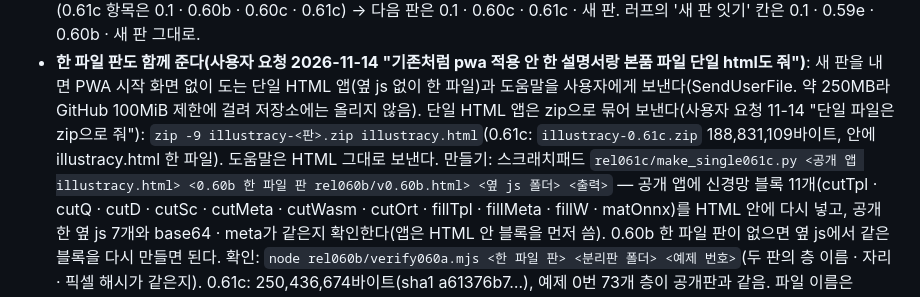
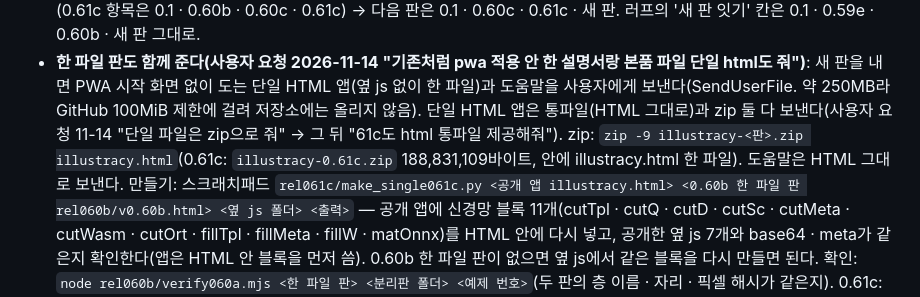
Before and after one commit to Velvitty/Illustracy, a Markdown page: CLAUDE.md, the part around the change. Rendered like a GitHub page.

Commit message:
작업 메모: 한 파일 판은 통파일(HTML)과 zip 둘 다 보냄(사용자 요청)
Co-Authored-By: Claude <noreply@anthropic.com>
Claude-Session: https://claude.ai/code/session_01LY8nizercnN4BNH1q2YDE4

```diff
--- a/CLAUDE.md
+++ b/CLAUDE.md
@@ -98,7 +98,7 @@
   러프 맞대기(Fable 채점자 한 사람 한 장): 0.61c 대 0.61e 41장 23 : 18(같음 0, p 0.53; rr/ab41e, 사전 등록 PREREG_ab41e.md) · 0.61c 대 0.61d 19장 11 : 8(p 0.65; rr/ab301, 사용자 지시가 바뀌어 멈춤). 0.61e의 러프 재능 잇기 채점(rr/link061e)은 사용량 한도로 0장에서 멈췄고 사용자 지시로 예약을 지웠다(11-14) → 0.61e의 러프 재능 값은 없다.
   표 칸(사용자 선택 11-14): 12절 표 · 11.15의 가운데 두 칸은 판 번호 차례로 둔다(0.61c 항목은 0.1 · 0.60b · 0.60c · 0.61c) → 다음 판은 0.1 · 0.60c · 0.61c · 새 판. 러프의 '새 판 잇기' 칸은 0.1 · 0.59e · 0.60b · 새 판 그대로.
 - **한 파일 판도 함께 준다(사용자 요청 2026-11-14 "기존처럼 pwa 적용 안 한 설명서랑 본품 파일 단일 html도 줘")**: 새 판을 내면 PWA 시작 화면 없이 도는 단일 HTML 앱(옆 js 없이 한 파일)과 도움말을 사용자에게 보낸다(SendUserFile. 약 250MB라 GitHub 100MiB 제한에 걸려 저장소에는 올리지 않음).
-  단일 HTML 앱은 zip으로 묶어 보낸다(사용자 요청 11-14 "단일 파일은 zip으로 줘"): `zip -9 illustracy-<판>.zip illustracy.html`(0.61c: `illustracy-0.61c.zip` 188,831,109바이트, 안에 illustracy.html 한 파일). 도움말은 HTML 그대로 보낸다.
+  단일 HTML 앱은 통파일(HTML 그대로)과 zip 둘 다 보낸다(사용자 요청 11-14 "단일 파일은 zip으로 줘" → 그 뒤 "61c도 html 통파일 제공해줘"). zip: `zip -9 illustracy-<판>.zip illustracy.html`(0.61c: `illustracy-0.61c.zip` 188,831,109바이트, 안에 illustracy.html 한 파일). 도움말은 HTML 그대로 보낸다.
   만들기: 스크래치패드 `rel061c/make_single061c.py <공개 앱 illustracy.html> <0.60b 한 파일 판 rel060b/v0.60b.html> <옆 js 폴더> <출력>` — 공개 앱에 신경망 블록 11개(cutTpl · cutQ · cutD · cutSc · cutMeta · cutWasm · cutOrt · fillTpl · fillMeta · fillW · matOnnx)를 HTML 안에 다시 넣고, 공개한 옆 js 7개와 base64 · meta가 같은지 확인한다(앱은 HTML 안 블록을 먼저 씀). 0.60b 한 파일 판이 없으면 옆 js에서 같은 블록을 다시 만들면 된다.
   확인: `node rel060b/verify060a.mjs <한 파일 판> <분리판 폴더> <예제 번호>`(두 판의 층 이름 · 자리 · 픽셀 해시가 같은지). 0.61c: 250,436,674바이트(sha1 a61376b7…), 예제 0번 73개 층이 공개판과 같음. 파일 이름은 `illustracy.html` · `illustracy-help.html` 그대로 둔다(도움말 버튼이 같은 폴더의 그 이름을 엶). 앱 · 도움말에는 PWA 코드가 없다(PWA는 index.html 쪽).
 - **0.59i;0_1[20]로 되돌림(2026-11-10 15:56 KST부터 11-14 09:46 KST까지 공개, 사용자 지시 "전부 다 0.59i로 롤백")**: 앱 전체를 0.59i로 되돌렸다(새 판이 아니라 0.59i를 다시 내놓은 것 — 버전 이름 그대로, 11절 표에 줄을 더하지 않음. main 5775dae).
```
